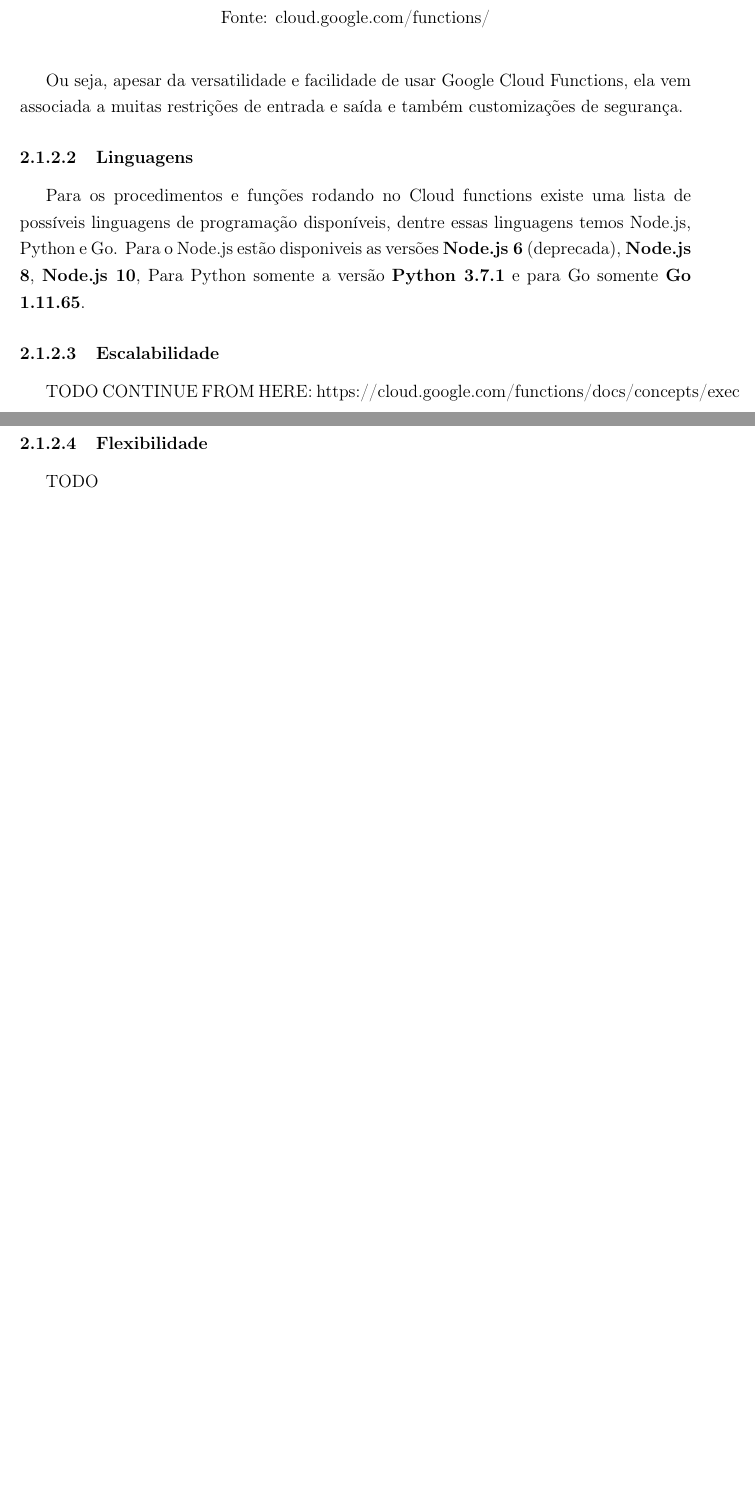
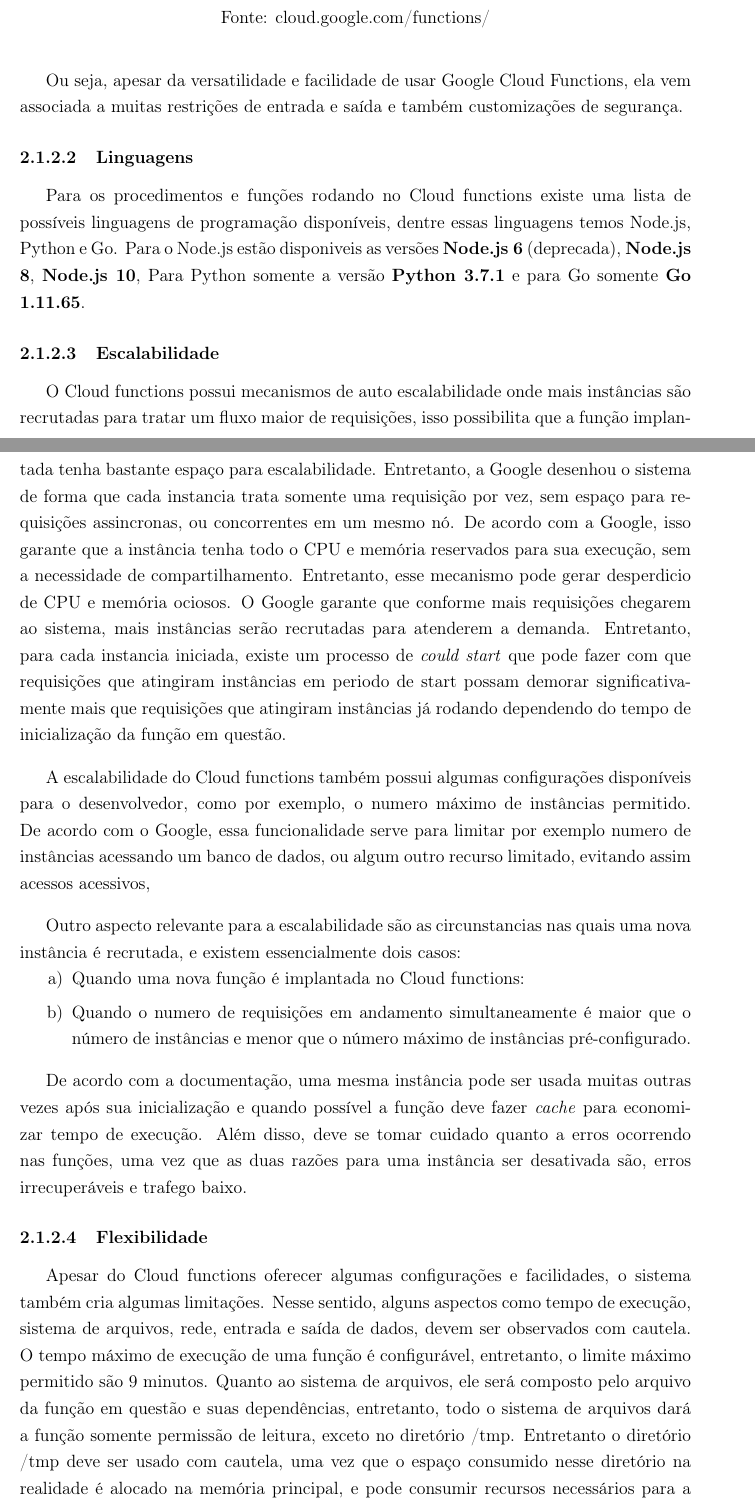
Before and after one commit to CodeFairyUFRJ/aRPC, a LaTeX thesis (main.tex, which reads projetos-correlatos/google-cloud-function.tex): two parts of pages 22 and 23 of 40 before the commit and two parts of pages 22 and 23 of 41 after it, joined at a grey line, cut so that both start at the same text, the shorter picture padded with empty space. Compiled offline with pdfLaTeX.

Commit message:
Primeiro rascunho das sessões Escalabilidade e Flexibilidade do Google Cloud Functions

```diff
--- a/projetos-correlatos/google-cloud-function.tex
+++ b/projetos-correlatos/google-cloud-function.tex
@@ -57,10 +57,23 @@
 
 \subsubsection{Escalabilidade}
 
-TODO CONTINUE FROM HERE: https://cloud.google.com/functions/docs/concepts/exec
+O Cloud functions possui mecanismos de auto escalabilidade onde mais instâncias são recrutadas para tratar um fluxo maior de requisições, isso possibilita que a função implantada tenha bastante espaço para escalabilidade. Entretanto, a Google desenhou o sistema de forma que cada instancia trata somente uma requisição por vez, sem espaço para requisições assincronas, ou concorrentes em um mesmo nó. De acordo com a Google, isso garante que a instância tenha todo o CPU e memória reservados para sua execução, sem a necessidade de compartilhamento. Entretanto, esse mecanismo pode gerar desperdicio de CPU e memória ociosos. O Google garante que conforme mais requisições chegarem ao sistema, mais instâncias serão recrutadas para atenderem a demanda. Entretanto, para cada instancia iniciada, existe um processo de \textit{could start} que pode fazer com que requisições que atingiram instâncias em periodo de start possam demorar significativamente mais que requisições que atingiram instâncias já rodando dependendo do tempo de inicialização da função em questão.
+
+\bigskip
+A escalabilidade do Cloud functions também possui algumas configurações disponíveis para o desenvolvedor, como por exemplo, o numero máximo de instâncias permitido. De acordo com o Google, essa funcionalidade serve para limitar por exemplo numero de instâncias acessando um banco de dados, ou algum outro recurso limitado, evitando assim acessos acessivos,
+
+\bigskip
+Outro aspecto relevante para a escalabilidade são as circunstancias nas quais uma nova instância é recrutada, e existem essencialmente dois casos:
+\begin{alineas}
+	\item Quando uma nova função é implantada no Cloud functions:
+	\item Quando o numero de requisições em andamento simultaneamente é maior que o número de instâncias e menor que o número máximo de instâncias pré-configurado.
+\end{alineas}
+
+\bigskip
+De acordo com a documentação, uma mesma instância pode ser usada muitas outras vezes após sua inicialização e quando possível a função deve fazer \textit{cache} para economizar tempo de execução. Além disso, deve se tomar cuidado quanto a erros ocorrendo nas funções, uma vez que as duas razões para uma instância ser desativada são, erros irrecuperáveis e trafego baixo.
 
 \subsubsection{Flexibilidade}
 
-TODO
+Apesar do Cloud functions oferecer algumas configurações e facilidades, o sistema também cria algumas limitações. Nesse sentido, alguns aspectos como tempo de execução, sistema de arquivos, rede, entrada e saída de dados, devem ser observados com cautela. O tempo máximo de execução de uma função é configurável, entretanto, o limite máximo permitido são 9 minutos. Quanto ao sistema de arquivos, ele será composto pelo arquivo da função em questão e suas dependências, entretanto, todo o sistema de arquivos dará a função somente permissão de leitura, exceto no diretório /tmp. Entretanto o diretório /tmp deve ser usado com cautela, uma vez que o espaço consumido nesse diretório na realidade é alocado na memória principal, e pode consumir recursos necessários para a execução da função. Quanto a rede, a função não pode fazer acessos de rede local, mas possui acesso a internet. No contexto de internet e requisições, deve-se ficar atento, uma vez que qualquer conexão que dure mais que 2 minutos é automaticamente desfeita pela Google gerando \textit{socket hangup} para a outra parte envolvida. Quanto a entrada de dados, a lista da Fig. \ref{fig:google-cloud-functions-triggers} mostra as poucas alternativas fornecidas. Já com relação a saída, no caso de eventos, a saída pode acontecer de qualquer maneira permitida que necessite acesso a internet, entretanto para gatilhos em HTTP, somente uma resposta HTTP pode ser dada.
 
 \subsection{Arquitetura}
```
Also changed, not shown: projetos-correlatos/google-cloud-function.tex (2 more changed lines).
